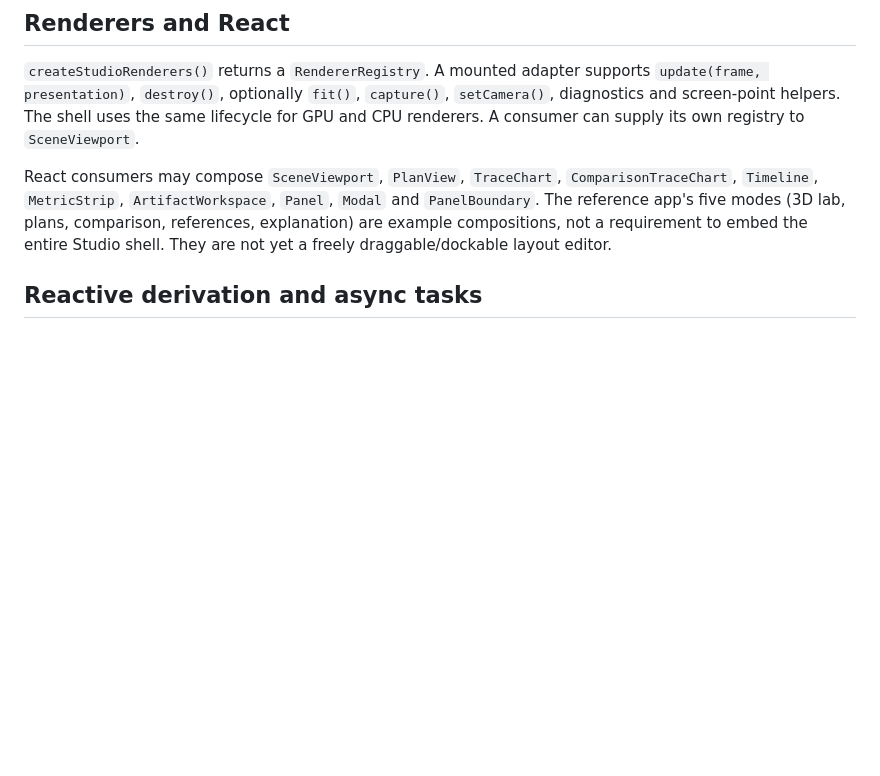
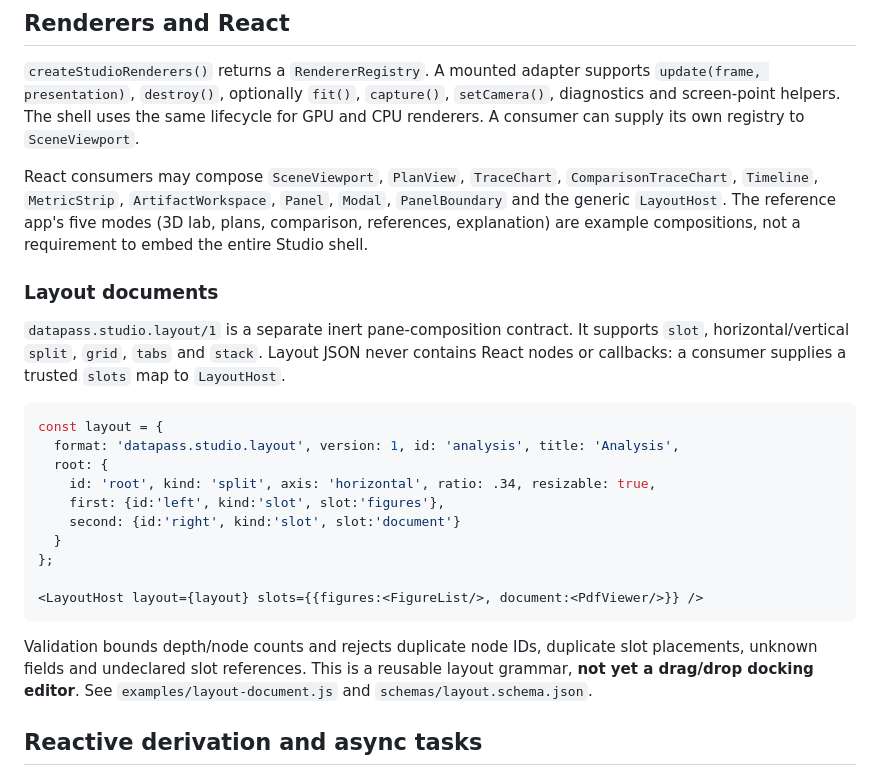
Before and after one commit to julian-passebecq/datapass-studio, a Markdown page: docs/CLIENT_SDK.md, the part around the change. GitHub-like rendering; blank space fills up the shorter version.

Commit message:
docs(layout): document host-neutral pane composition

````diff
--- a/docs/CLIENT_SDK.md
+++ b/docs/CLIENT_SDK.md
@@ -44,7 +44,26 @@ Supported artifact kinds in this pass are `figure`, `document-region`, `image`,
 
 `createStudioRenderers()` returns a `RendererRegistry`. A mounted adapter supports `update(frame, presentation)`, `destroy()`, optionally `fit()`, `capture()`, `setCamera()`, diagnostics and screen-point helpers. The shell uses the same lifecycle for GPU and CPU renderers. A consumer can supply its own registry to `SceneViewport`.
 
-React consumers may compose `SceneViewport`, `PlanView`, `TraceChart`, `ComparisonTraceChart`, `Timeline`, `MetricStrip`, `ArtifactWorkspace`, `Panel`, `Modal` and `PanelBoundary`. The reference app's five modes (3D lab, plans, comparison, references, explanation) are example compositions, not a requirement to embed the entire Studio shell. They are not yet a freely draggable/dockable layout editor.
+React consumers may compose `SceneViewport`, `PlanView`, `TraceChart`, `ComparisonTraceChart`, `Timeline`, `MetricStrip`, `ArtifactWorkspace`, `Panel`, `Modal`, `PanelBoundary` and the generic `LayoutHost`. The reference app's five modes (3D lab, plans, comparison, references, explanation) are example compositions, not a requirement to embed the entire Studio shell.
+
+### Layout documents
+
+`datapass.studio.layout/1` is a separate inert pane-composition contract. It supports `slot`, horizontal/vertical `split`, `grid`, `tabs` and `stack`. Layout JSON never contains React nodes or callbacks: a consumer supplies a trusted `slots` map to `LayoutHost`.
+
+```js
+const layout = {
+  format: 'datapass.studio.layout', version: 1, id: 'analysis', title: 'Analysis',
+  root: {
+    id: 'root', kind: 'split', axis: 'horizontal', ratio: .34, resizable: true,
+    first: {id:'left', kind:'slot', slot:'figures'},
+    second: {id:'right', kind:'slot', slot:'document'}
+  }
+};
+
+<LayoutHost layout={layout} slots={{figures:<FigureList/>, document:<PdfViewer/>}} />
+```
+
+Validation bounds depth/node counts and rejects duplicate node IDs, duplicate slot placements, unknown fields and undeclared slot references. This is a reusable layout grammar, **not yet a drag/drop docking editor**. See `examples/layout-document.js` and `schemas/layout.schema.json`.
 
 ## Reactive derivation and async tasks
 
````
